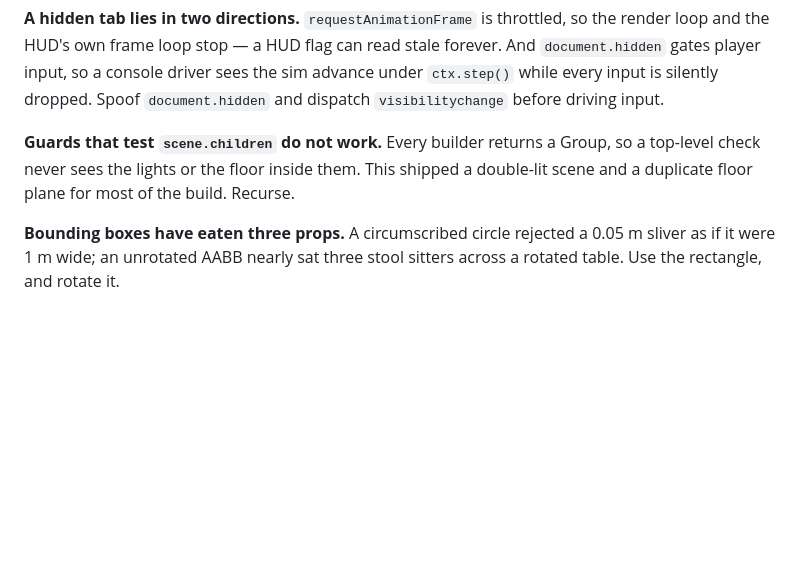
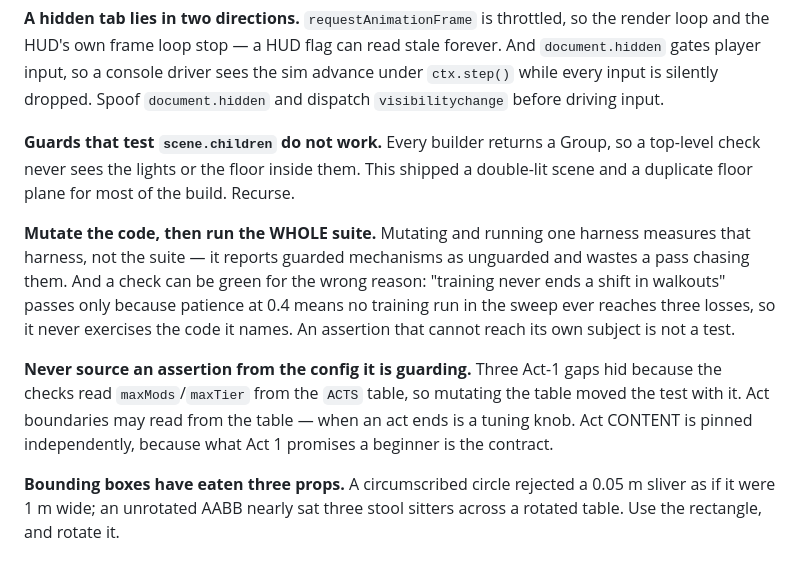
Before and after one commit to NikolayS/simbucks, a Markdown page: CONTRACT.md, the part around the change. Rendered like a GitHub page; blank space fills up the shorter version.

Commit message:
Record the two testing hazards the ramp work exposed
Co-Authored-By: Claude Opus 5 (1M context) <noreply@anthropic.com>
Claude-Session: https://claude.ai/code/session_01MFoRMykjtvXpuymjiESgky

```diff
--- a/CONTRACT.md
+++ b/CONTRACT.md
@@ -506,6 +506,20 @@ Group, so a top-level check never sees the lights or the floor inside them.
 This shipped a double-lit scene and a duplicate floor plane for most of the
 build. Recurse.
 
+**Mutate the code, then run the WHOLE suite.** Mutating and running one
+harness measures that harness, not the suite — it reports guarded mechanisms
+as unguarded and wastes a pass chasing them. And a check can be green for the
+wrong reason: "training never ends a shift in walkouts" passes only because
+patience at 0.4 means no training run in the sweep ever reaches three losses,
+so it never exercises the code it names. An assertion that cannot reach its
+own subject is not a test.
+
+**Never source an assertion from the config it is guarding.** Three Act-1
+gaps hid because the checks read `maxMods`/`maxTier` from the `ACTS` table, so
+mutating the table moved the test with it. Act boundaries may read from the
+table — when an act ends is a tuning knob. Act CONTENT is pinned
+independently, because what Act 1 promises a beginner is the contract.
+
 **Bounding boxes have eaten three props.** A circumscribed circle rejected a
 0.05 m sliver as if it were 1 m wide; an unrotated AABB nearly sat three stool
 sitters across a rotated table. Use the rectangle, and rotate it.
```
